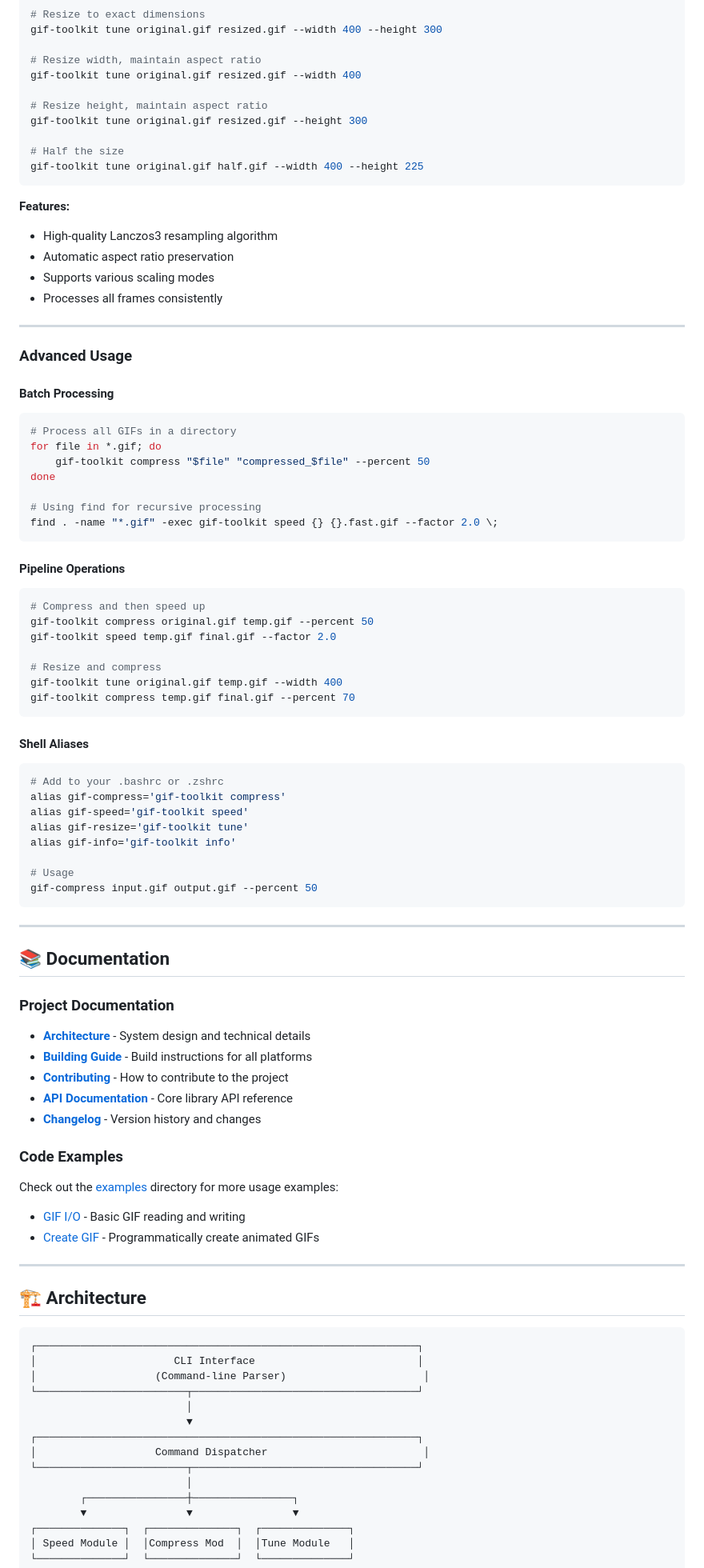
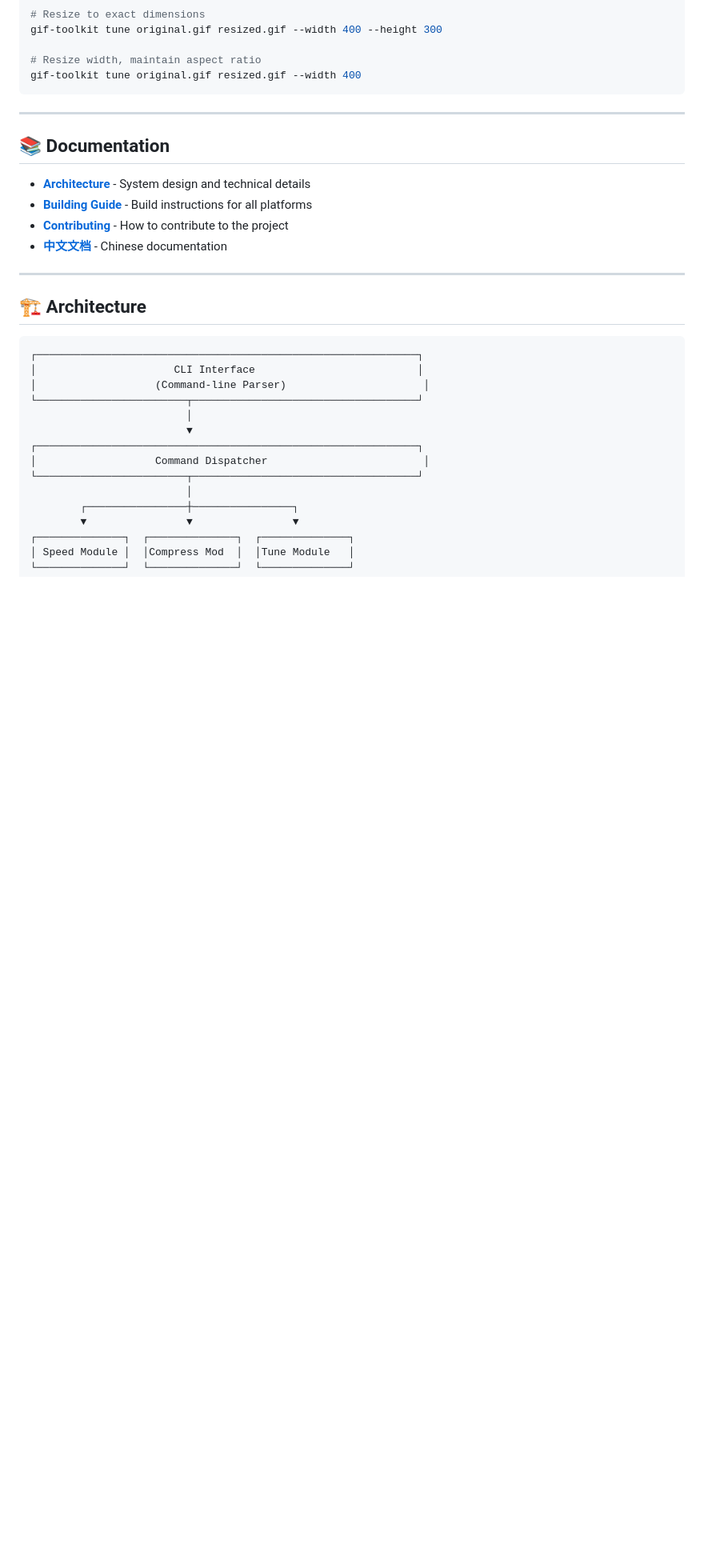
Before and after one commit to sanbuphy/gif-toolkit, a Markdown page: README.md, the part around one of its changes. Shown at 80% size. Drawn GitHub-style; blank space fills up the shorter version.

````diff
--- a/README.md
+++ b/README.md
@@ -282,78 +260,16 @@ gif-toolkit tune original.gif resized.gif --width 400 --height 300
 
 # Resize width, maintain aspect ratio
 gif-toolkit tune original.gif resized.gif --width 400
-
-# Resize height, maintain aspect ratio
-gif-toolkit tune original.gif resized.gif --height 300
-
-# Half the size
-gif-toolkit tune original.gif half.gif --width 400 --height 225
-```
-
-**Features:**
-- High-quality Lanczos3 resampling algorithm
-- Automatic aspect ratio preservation
-- Supports various scaling modes
-- Processes all frames consistently
-
----
-
-### Advanced Usage
-
-#### Batch Processing
-
-```bash
-# Process all GIFs in a directory
-for file in *.gif; do
-    gif-toolkit compress "$file" "compressed_$file" --percent 50
-done
-
-# Using find for recursive processing
-find . -name "*.gif" -exec gif-toolkit speed {} {}.fast.gif --factor 2.0 \;
-```
-
-#### Pipeline Operations
-
-```bash
-# Compress and then speed up
-gif-toolkit compress original.gif temp.gif --percent 50
-gif-toolkit speed temp.gif final.gif --factor 2.0
-
-# Resize and compress
-gif-toolkit tune original.gif temp.gif --width 400
-gif-toolkit compress temp.gif final.gif --percent 70
-```
-
-#### Shell Aliases
-
-```bash
-# Add to your .bashrc or .zshrc
-alias gif-compress='gif-toolkit compress'
-alias gif-speed='gif-toolkit speed'
-alias gif-resize='gif-toolkit tune'
-alias gif-info='gif-toolkit info'
-
-# Usage
-gif-compress input.gif output.gif --percent 50
 ```
 
 ---
 
 ## 📚 Documentation
 
-### Project Documentation
-
 - [**Architecture**](ARCHITECTURE.md) - System design and technical details
 - [**Building Guide**](BUILDING.md) - Build instructions for all platforms
 - [**Contributing**](CONTRIBUTING.md) - How to contribute to the project
-- [**API Documentation**](docs/CORE_API.md) - Core library API reference
-- [**Changelog**](CHANGELOG.md) - Version history and changes
-
-### Code Examples
-
-Check out the [examples](https://github.com/sanbuphy/gif-toolkit/tree/main/examples) directory for more usage examples:
-- [GIF I/O](examples/gif_io.rs) - Basic GIF reading and writing
-- [Create GIF](examples/create_gif.rs) - Programmatically create animated GIFs
+- [**中文文档**](README.zh-CN.md) - Chinese documentation
 
 ---
 
````
Also changed, not shown: other parts of README.md (+36 -164 lines), README.zh-CN.md (added, +372 -0 lines).
